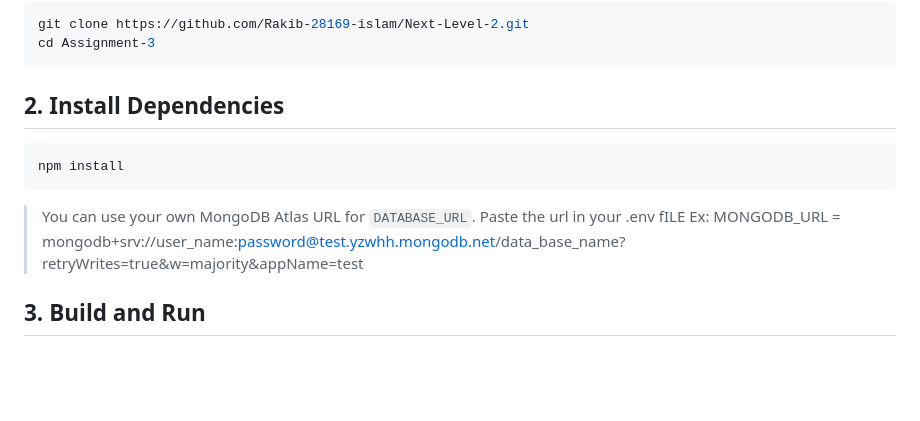
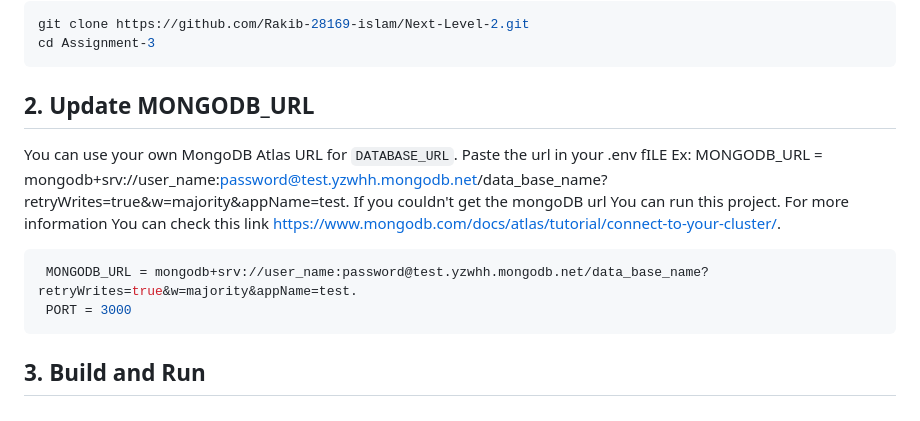
Before and after one commit to Rakib-28169-islam/Next-Level-2, a Markdown page: Assignment-3/README.md, the part around the change printed below. GitHub-like rendering; blank space fills up the shorter version.

````diff
--- a/Assignment-3/README.md
+++ b/Assignment-3/README.md
@@ -93,14 +93,18 @@ git clone https://github.com/Rakib-28169-islam/Next-Level-2.git
 cd Assignment-3
 ```
 
-## 2. Install Dependencies
+## 2. Update MONGODB_URL
+
+You can use your own MongoDB Atlas URL for `DATABASE_URL`. Paste the url in your .env fILE
+ Ex: MONGODB_URL = mongodb+srv://user_name:password@test.yzwhh.mongodb.net/data_base_name?retryWrites=true&w=majority&appName=test. If you couldn't get the mongoDB url You can run this project. For more information You can check this link https://www.mongodb.com/docs/atlas/tutorial/connect-to-your-cluster/.
+
+
 
 ```bash
-npm install
+ MONGODB_URL = mongodb+srv://user_name:password@test.yzwhh.mongodb.net/data_base_name?retryWrites=true&w=majority&appName=test.
+ PORT = 3000
 ```
 
-> You can use your own MongoDB Atlas URL for `DATABASE_URL`. Paste the url in your .env fILE
-> Ex: MONGODB_URL = mongodb+srv://user_name:password@test.yzwhh.mongodb.net/data_base_name?retryWrites=true&w=majority&appName=test
 
 ## 3. Build and Run
 
````
Also changed, not shown: other parts of Assignment-3/README.md (+7 -7 lines).
